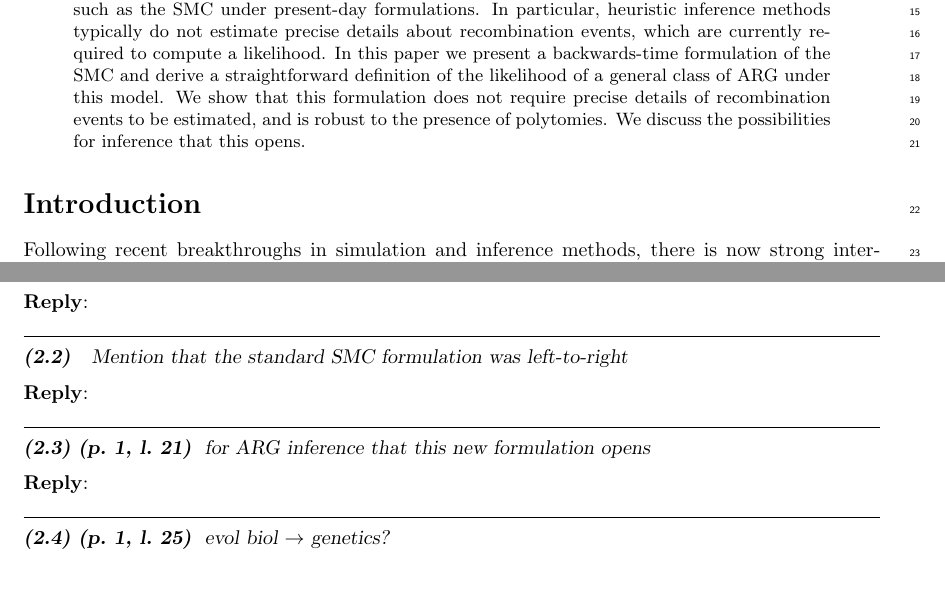
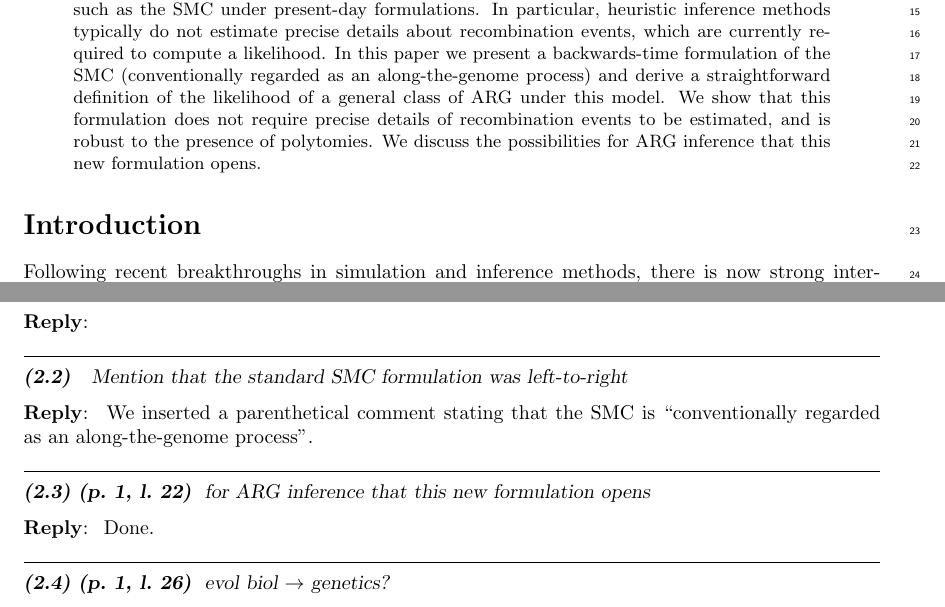
Before and after one commit to petrelharp/smc-bit-paper, a LaTeX paper (paper.tex, which reads review-responses.tex): two parts of pages 1 and 22 of 26, joined at a grey line, cut so that both start at the same text. Compiled offline with pdfLaTeX.

Commit message:
Address some comments

```diff
--- a/paper.tex
+++ b/paper.tex
@@ -76,12 +76,14 @@ In particular, heuristic inference methods typically do not estimate
 precise details about recombination events, which are currently
 required to compute a likelihood.
 In this paper we present a
-backwards-time formulation of the SMC
+backwards-time formulation of the SMC (conventionally regarded as
+an along-the-genome process)
 and derive a straightforward definition
 of the likelihood of a general class of ARG under this model.
 We show that this formulation does not require precise details of recombination events
 to be estimated, and is robust to the presence of polytomies.
-We discuss the possibilities for inference that this opens. \revpoint{2}{3}
+We discuss the possibilities
+for ARG inference that this new formulation opens. \revpoint{2}{3}
 \end{abstract}
 
 
--- a/review-responses.tex
+++ b/review-responses.tex
@@ -127,6 +127,8 @@ Mention that the standard SMC formulation was left-to-right
 \end{point}
 
 \reply{
+We inserted a parenthetical comment stating that the SMC
+is ``conventionally regarded as an along-the-genome process''.
 }
 
 \begin{point}{\revref} % 21:
@@ -134,6 +136,7 @@ Mention that the standard SMC formulation was left-to-right
 \end{point}
 
 \reply{
+Done.
 }
 
 % INTRO
```
